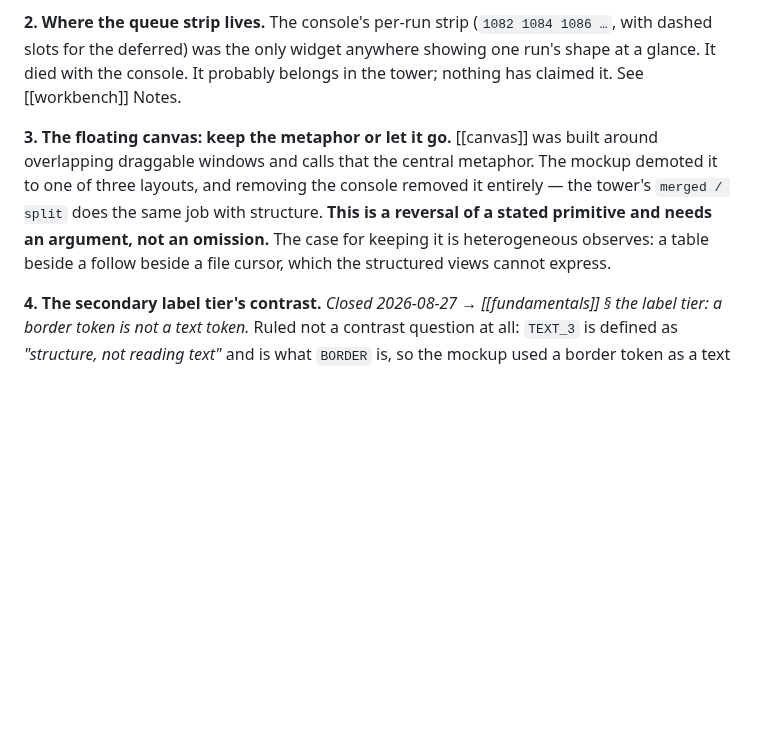
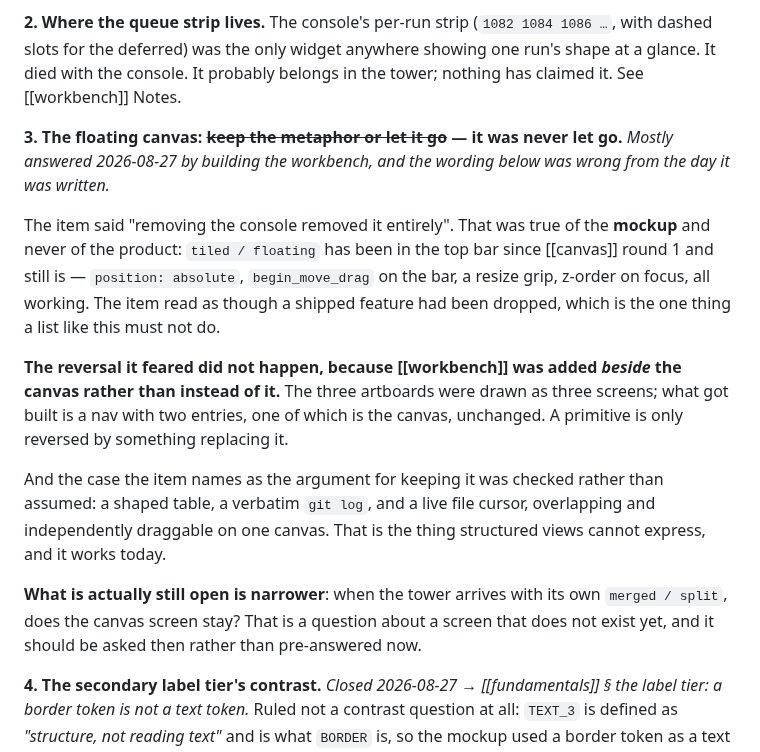
Before and after one commit to skyrowlabs/sky-boss, a Markdown page: docs/open.md, the part around the change. GitHub-like rendering; blank space fills up the shorter version.

Commit message:
docs: the floating canvas was never removed, and open.md said it was
Item 3 read "removing the console removed it entirely". That was true of the
mockup and never of the product: `tiled / floating` has been in the top bar
since the canvas's first round and still is — absolute positioning, the bar
driving the move, a resize grip, z-order on focus.

A list of open questions claiming a shipped feature is gone is the one failure
it must not have. Corrected rather than deleted, per the file's own rule.

The reversal the item feared did not happen because the workbench was added
*beside* the canvas rather than instead of it: three artboards were drawn as
three screens, and what got built is a nav with two entries, one of which is
the canvas unchanged. A primitive is only reversed by something replacing it.

The argument the item names for keeping it was checked rather than assumed — a
shaped table, a verbatim git log and a live file cursor, overlapping and
independently draggable on one canvas.

What remains open is narrower and later: when the tower arrives with its own
merged/split, does the canvas screen stay.

Co-Authored-By: Claude Opus 5 (1M context) <noreply@anthropic.com>

```diff
--- a/docs/open.md
+++ b/docs/open.md
@@ -30,12 +30,28 @@ looking at real failures, not by drawing one.*
 slots for the deferred) was the only widget anywhere showing one run's shape at a glance. It died
 with the console. It probably belongs in the tower; nothing has claimed it. See [[workbench]] Notes.
 
-**3. The floating canvas: keep the metaphor or let it go.** [[canvas]] was built around
-overlapping draggable windows and calls that the central metaphor. The mockup demoted it to one of
-three layouts, and removing the console removed it entirely — the tower's `merged / split` does
-the same job with structure. **This is a reversal of a stated primitive and needs an argument, not
-an omission.** The case for keeping it is heterogeneous observes: a table beside a follow beside a
-file cursor, which the structured views cannot express.
+**3. The floating canvas: ~~keep the metaphor or let it go~~ — it was never let go.** *Mostly
+answered 2026-08-27 by building the workbench, and the wording below was wrong from the day it was
+written.*
+
+The item said "removing the console removed it entirely". That was true of the **mockup** and never
+of the product: `tiled / floating` has been in the top bar since [[canvas]] round 1 and still is —
+`position: absolute`, `begin_move_drag` on the bar, a resize grip, z-order on focus, all working.
+The item read as though a shipped feature had been dropped, which is the one thing a list like this
+must not do.
+
+**The reversal it feared did not happen, because [[workbench]] was added *beside* the canvas rather
+than instead of it.** The three artboards were drawn as three screens; what got built is a nav with
+two entries, one of which is the canvas, unchanged. A primitive is only reversed by something
+replacing it.
+
+And the case the item names as the argument for keeping it was checked rather than assumed: a
+shaped table, a verbatim `git log`, and a live file cursor, overlapping and independently draggable
+on one canvas. That is the thing structured views cannot express, and it works today.
+
+**What is actually still open is narrower**: when the tower arrives with its own `merged / split`,
+does the canvas screen stay? That is a question about a screen that does not exist yet, and it
+should be asked then rather than pre-answered now.
 
 **4. The secondary label tier's contrast.** *Closed 2026-08-27 → [[fundamentals]] § the label
 tier: a border token is not a text token.* Ruled not a contrast question at all: `TEXT_3` is
```
